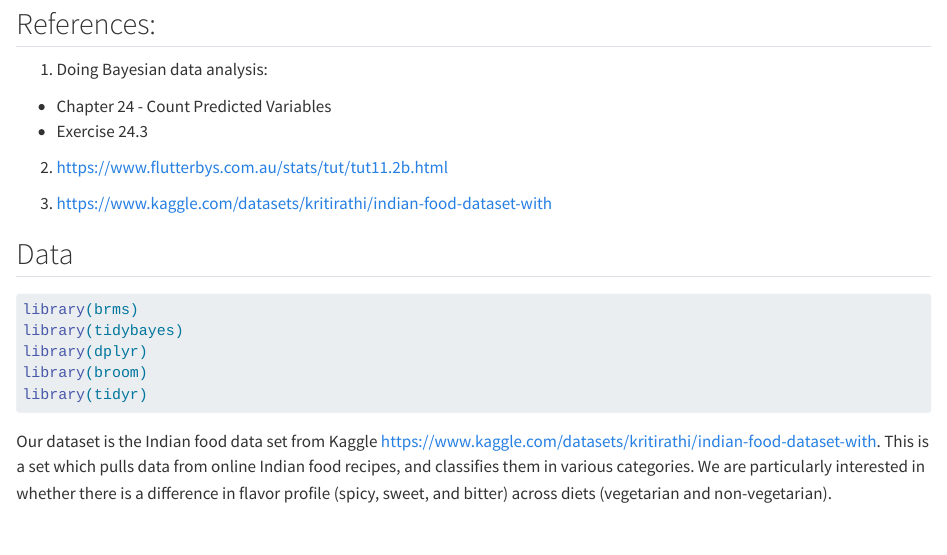
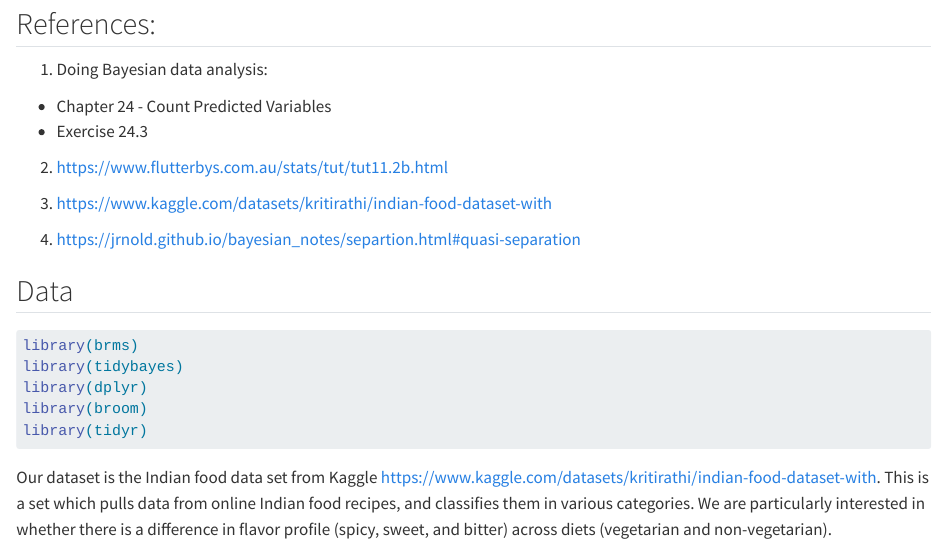
Before and after one commit to hersheyk/Bayesian-Final-Project, a Quarto document (Analysis.qmd): the page in a window 1100 px wide, from 110 px down. Rendered offline with R 4.5, knitr and Pandoc in place of Quarto, with nearby package versions; code that draws random numbers runs with fixed seeds of ours.

Commit message:
Added a reference I used

```diff
--- a/Analysis.qmd
+++ b/Analysis.qmd
@@ -16,6 +16,9 @@ editor: source
 2.  https://www.flutterbys.com.au/stats/tut/tut11.2b.html
 
 3.  https://www.kaggle.com/datasets/kritirathi/indian-food-dataset-with
+
+4. https://jrnold.github.io/bayesian_notes/separtion.html#quasi-separation
+
 
 ## Data
 
```
